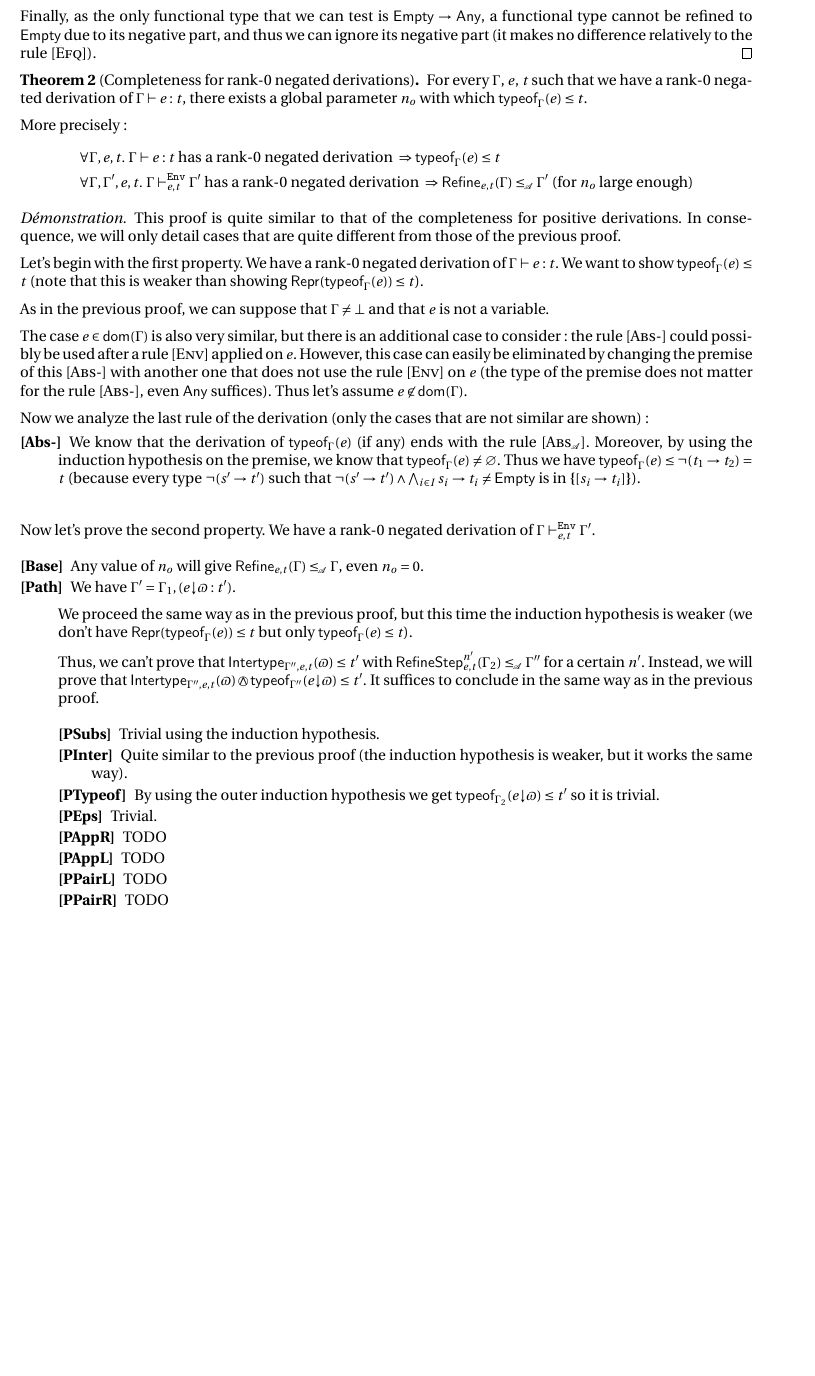
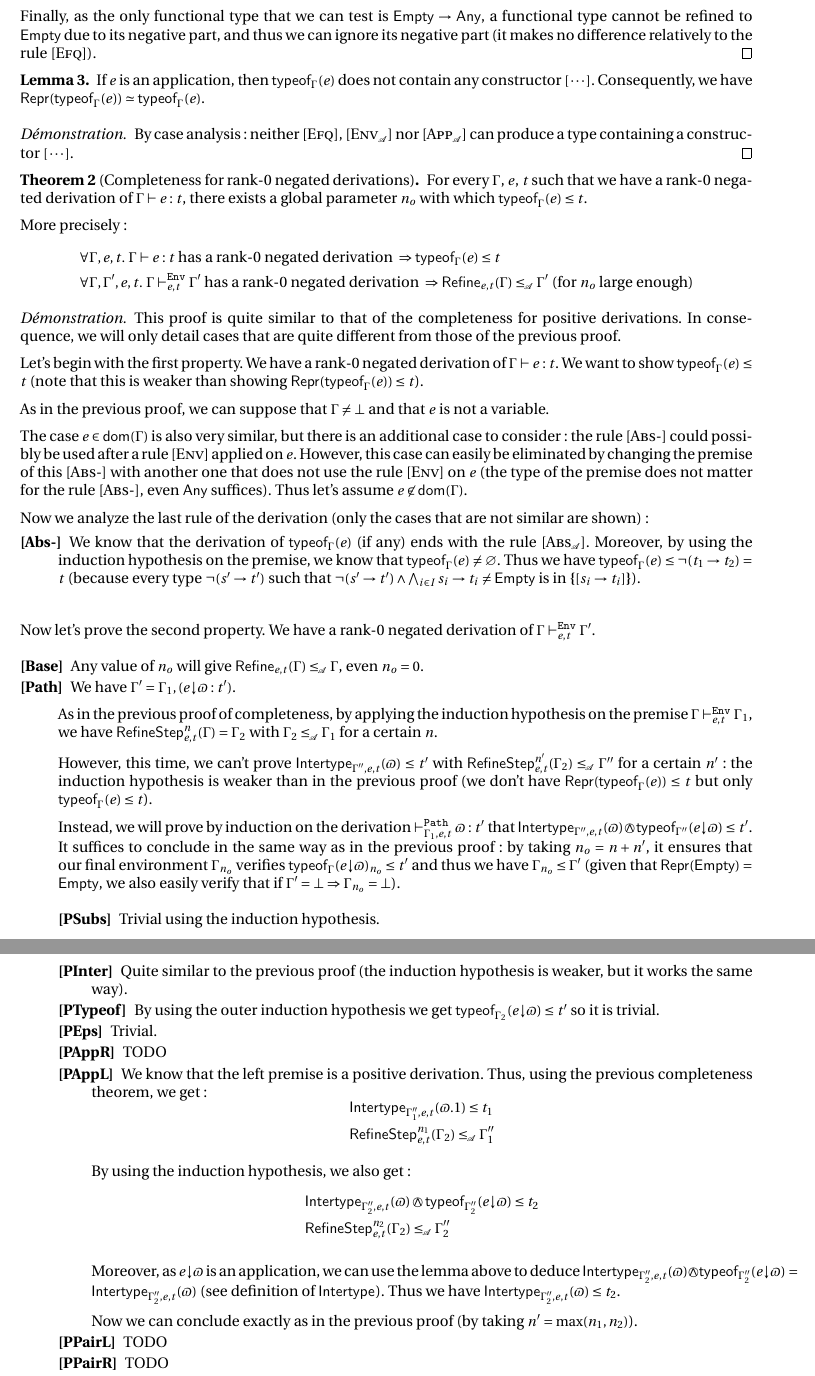
Before and after one commit to E-Sh4rk/TypeInference, a LaTeX document (algorithmic/completeness.tex): part of page 5 of 6 before the commit and two parts of pages 5 and 6 of 6 after it, the two joined at a grey line, cut so that both start at the same text, the shorter picture padded with empty space. Compiled offline with pdfLaTeX.

Commit message:
completeness 2 in progress

```diff
--- a/algorithmic/completeness.tex
+++ b/algorithmic/completeness.tex
@@ -385,6 +385,16 @@
     (it makes no difference relatively to the rule \Rule{Efq}).
   \end{proof}
 
+  \begin{lemma}
+    If $e$ is an application, then $\tyof e \Gamma$ does not contain any constructor $\tsfun \cdots$.
+    Consequently, we have $\tsrep{\tyof e \Gamma} \simeq \tyof e \Gamma$.
+  \end{lemma}
+
+  \begin{proof}
+    By case analysis: neither \Rule{Efq}, \Rule{Env\Aa} nor \Rule{App\Aa} can produce a type
+    containing a constructor $\tsfun \cdots$.
+  \end{proof}
+
   \begin{theorem}[Completeness for rank-0 negated derivations]
     For every $\Gamma$, $e$, $t$ such that we have a rank-0 negated derivation of $\Gamma \vdash e:t$, there exists a global parameter $n_o$
     with which $\tyof e \Gamma \leq t$.
@@ -427,13 +437,21 @@
       \item[\Rule{Base}] Any value of $n_o$ will give $\Refine {e,t} \Gamma \leqA \Gamma$, even $n_o = 0$.
       \item[\Rule{Path}] We have $\Gamma' = \Gamma_1,(\occ e \varpi:t')$.
 
-      We proceed the same way as in the previous proof, but this time the induction hypothesis is weaker
+      As in the previous proof of completeness,
+      by applying the induction hypothesis on the premise $\Gamma \evdash e t \Gamma_1$, we have
+      $\RefineStep {e,t}^n (\Gamma) = \Gamma_2$ with $\Gamma_2 \leqA \Gamma_1$ for a certain $n$.
+
+      However, this time, we can't prove $\env {\Gamma'',e,t} (\varpi) \leq t'$ with $\RefineStep {e,t}^{n'} (\Gamma_2) \leqA \Gamma''$
+      for a certain $n'$: the induction hypothesis is weaker than in the previous proof
       (we don't have $\tsrep {\tyof e \Gamma} \leq t$ but only $\tyof e \Gamma \leq t$).
 
-      Thus, we can't prove that $\env {\Gamma'',e,t} (\varpi) \leq t'$ with $\RefineStep {e,t}^{n'} (\Gamma_2) \leqA \Gamma''$
-      for a certain $n'$. Instead, we will prove that
+      Instead, we will prove by induction on the derivation $\pvdash {\Gamma_1} e t \varpi:t'$ that
       $\env {\Gamma'',e,t} (\varpi) \tsand \tyof {\occ e \varpi} {\Gamma''} \leq t'$.
-      It suffices to conclude in the same way as in the previous proof.
+      It suffices to conclude in the same way as in the previous proof:
+      by taking $n_o = n+n'$,
+      it ensures that our final environment $\Gamma_{n_o}$ verifies $\tyof {\occ e \varpi} \Gamma_{n_o} \leq t'$
+      and thus we have $\Gamma_{n_o} \leq \Gamma'$
+      (given that $\tsrep{\Empty} = \Empty$, we also easily verify that if $\Gamma' = \bot \Rightarrow \Gamma_{n_o}=\bot$).
 
       \begin{description}
         \item[\Rule{PSubs}] Trivial using the induction hypothesis.
@@ -441,16 +459,25 @@
         \item[\Rule{PTypeof}] By using the outer induction hypothesis we get $\tyof {\occ e \varpi} {\Gamma_2} \leq t'$ so it is trivial.
         \item[\Rule{PEps}] Trivial.
         \item[\Rule{PAppR}] TODO
-        \item[\Rule{PAppL}] %By using the induction hypothesis we get:
-        %\begin{align*}
-        %  &\env {\Gamma_1'',e,t} (\varpi.1) \tsand \tyof {\occ e {\varpi.1}} {\Gamma_1''} \leq t_1\\
-        %  &\env {\Gamma_2'',e,t} (\varpi) \tsand \tyof {\occ e {\varpi}} {\Gamma_2''} \leq t_2\\
-        %  &\RefineStep {e,t}^{n_1} (\Gamma_2) \leqA \Gamma_1''\\
-        %  &\RefineStep {e,t}^{n_2} (\Gamma_2) \leqA \Gamma_2''
-        %\end{align*}
-        %
-        TODO
+        \item[\Rule{PAppL}] We know that the left premise is a positive derivation.
+        Thus, using the previous completeness theorem, we get:
+        \begin{align*}
+          &\env {\Gamma_1'',e,t} (\varpi.1) \leq t_1\\
+          &\RefineStep {e,t}^{n_1} (\Gamma_2) \leqA \Gamma_1''
+        \end{align*}
 
+        By using the induction hypothesis, we also get:
+        \begin{align*}
+          &\env {\Gamma_2'',e,t} (\varpi) \tsand \tyof {\occ e {\varpi}} {\Gamma_2''} \leq t_2\\
+          &\RefineStep {e,t}^{n_2} (\Gamma_2) \leqA \Gamma_2''
+        \end{align*}
+
+        Moreover, as $\occ e {\varpi}$ is an application, we can use the lemma above to deduce
+        $\env {\Gamma_2'',e,t} (\varpi) \tsand \tyof {\occ e {\varpi}} {\Gamma_2''} = \env {\Gamma_2'',e,t} (\varpi)$
+        (see definition of $\env {}$).
+        Thus we have $\env {\Gamma_2'',e,t} (\varpi) \leq t_2$.
+
+        Now we can conclude exactly as in the previous proof (by taking $n'=\max (n_1,n_2)$).
         \item[\Rule{PPairL}] TODO%Quite straightforward using the induction hypothesis and the descriptive definition of $\bpi_1$.
         \item[\Rule{PPairR}] TODO%Quite straightforward using the induction hypothesis and the descriptive definition of $\bpi_2$.
         \item[\Rule{PFst}] TODO%Trivial using the induction hypothesis.
```
Also changed, not shown: algorithmic/completeness.tex (2 more changed lines).
